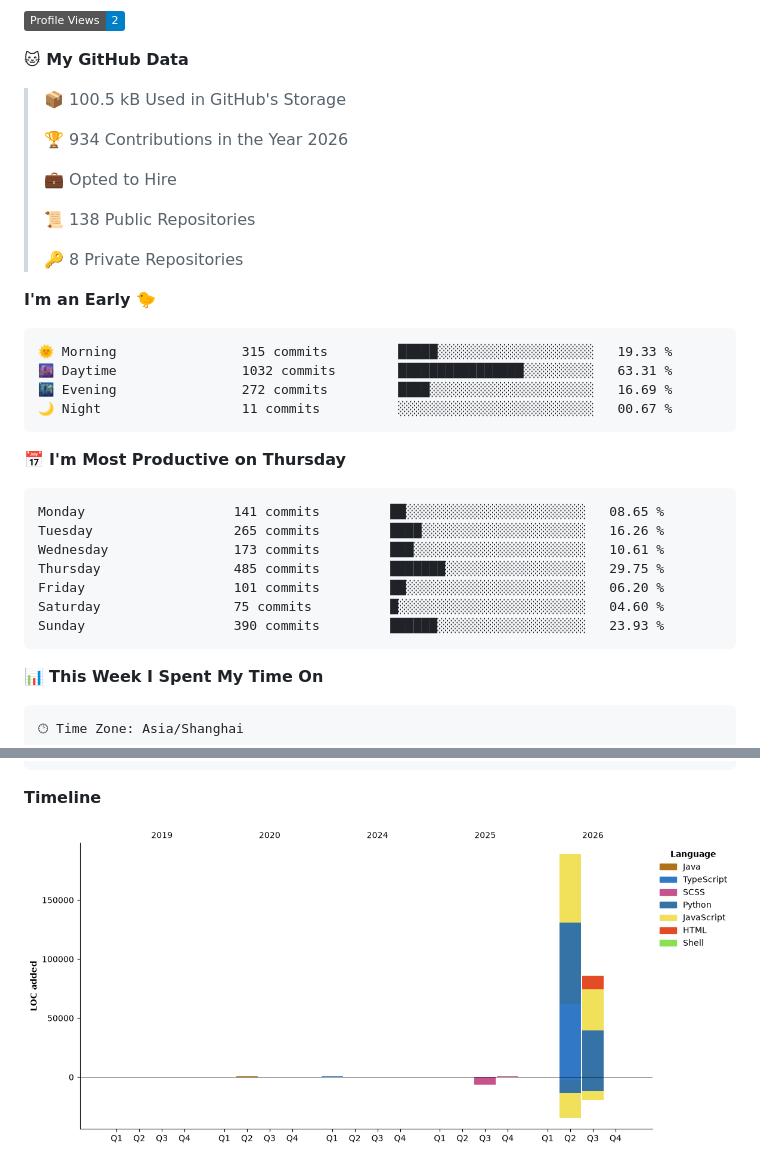
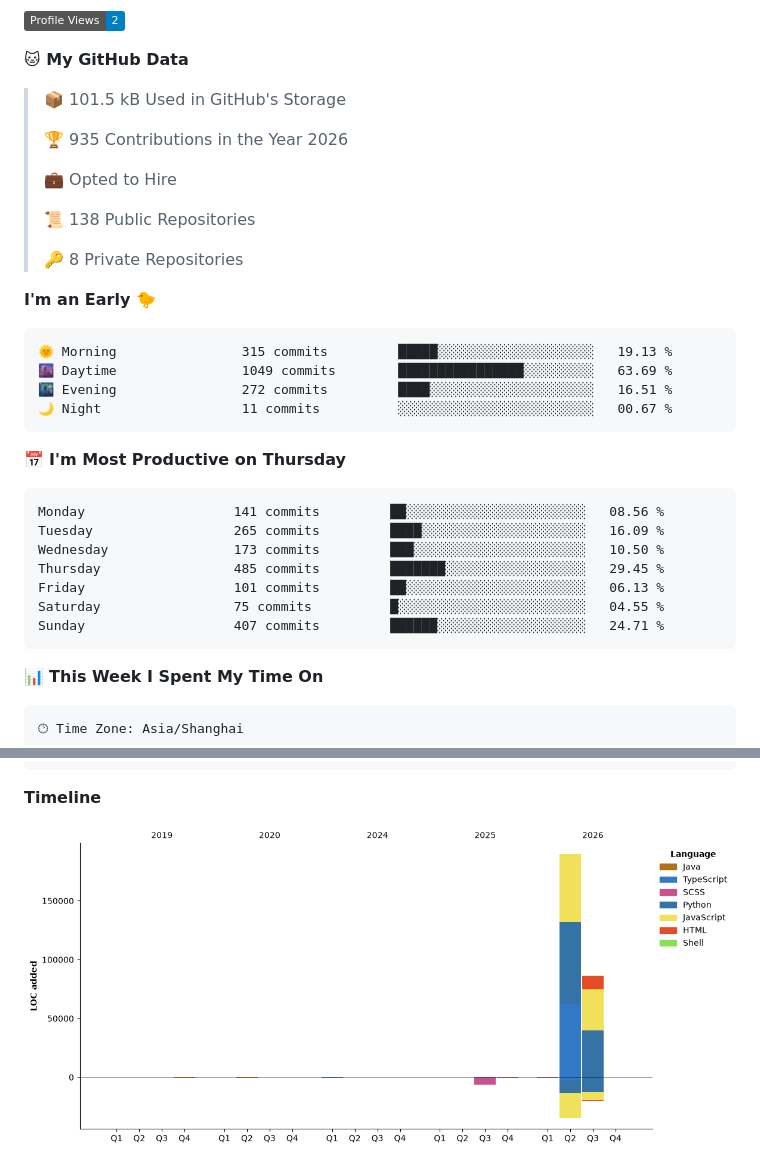
Before and after one commit to alloevil/alloevil, a Markdown page: README.md, 2 parts joined by grey strips. Rendered like a GitHub page; pictures changed too: assets/bar_graph.png; badges without logos.

Commit message:
Updated with Dev Metrics

````diff
--- a/README.md
+++ b/README.md
@@ -161,9 +161,9 @@
 
 **🐱 My GitHub Data**
 
-> 📦 100.5 kB Used in GitHub's Storage
+> 📦 101.5 kB Used in GitHub's Storage
  >
-> 🏆 934 Contributions in the Year 2026
+> 🏆 935 Contributions in the Year 2026
  >
 > 💼 Opted to Hire
  >
@@ -174,21 +174,21 @@
 **I'm an Early 🐤**
 
 ```text
-🌞 Morning                315 commits         █████░░░░░░░░░░░░░░░░░░░░   19.33 %
-🌆 Daytime                1032 commits        ████████████████░░░░░░░░░   63.31 %
-🌃 Evening                272 commits         ████░░░░░░░░░░░░░░░░░░░░░   16.69 %
+🌞 Morning                315 commits         █████░░░░░░░░░░░░░░░░░░░░   19.13 %
+🌆 Daytime                1049 commits        ████████████████░░░░░░░░░   63.69 %
+🌃 Evening                272 commits         ████░░░░░░░░░░░░░░░░░░░░░   16.51 %
 🌙 Night                  11 commits          ░░░░░░░░░░░░░░░░░░░░░░░░░   00.67 %
 ```
 📅 **I'm Most Productive on Thursday**
 
 ```text
-Monday                   141 commits         ██░░░░░░░░░░░░░░░░░░░░░░░   08.65 %
-Tuesday                  265 commits         ████░░░░░░░░░░░░░░░░░░░░░   16.26 %
-Wednesday                173 commits         ███░░░░░░░░░░░░░░░░░░░░░░   10.61 %
-Thursday                 485 commits         ███████░░░░░░░░░░░░░░░░░░   29.75 %
-Friday                   101 commits         ██░░░░░░░░░░░░░░░░░░░░░░░   06.20 %
-Saturday                 75 commits          █░░░░░░░░░░░░░░░░░░░░░░░░   04.60 %
-Sunday                   390 commits         ██████░░░░░░░░░░░░░░░░░░░   23.93 %
+Monday                   141 commits         ██░░░░░░░░░░░░░░░░░░░░░░░   08.56 %
+Tuesday                  265 commits         ████░░░░░░░░░░░░░░░░░░░░░   16.09 %
+Wednesday                173 commits         ███░░░░░░░░░░░░░░░░░░░░░░   10.50 %
+Thursday                 485 commits         ███████░░░░░░░░░░░░░░░░░░   29.45 %
+Friday                   101 commits         ██░░░░░░░░░░░░░░░░░░░░░░░   06.13 %
+Saturday                 75 commits          █░░░░░░░░░░░░░░░░░░░░░░░░   04.55 %
+Sunday                   407 commits         ██████░░░░░░░░░░░░░░░░░░░   24.71 %
 ```
 
 
````
Also changed, not shown: other parts of README.md (+1 -1 lines).
